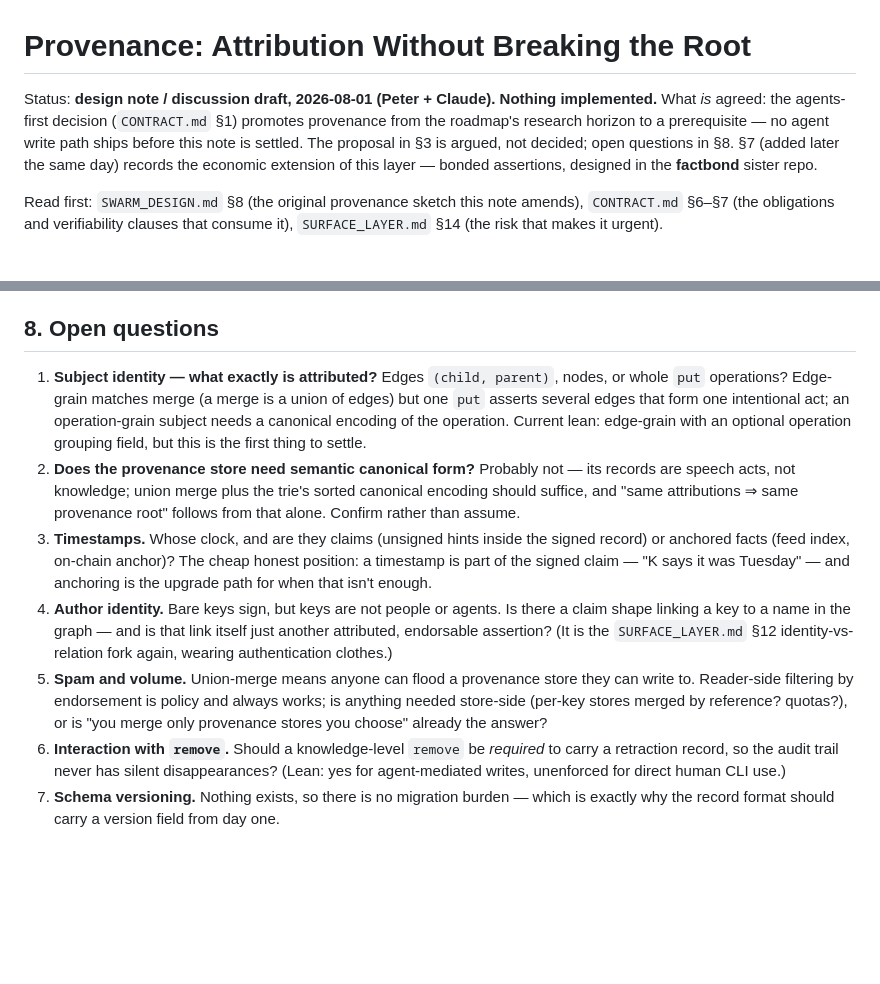
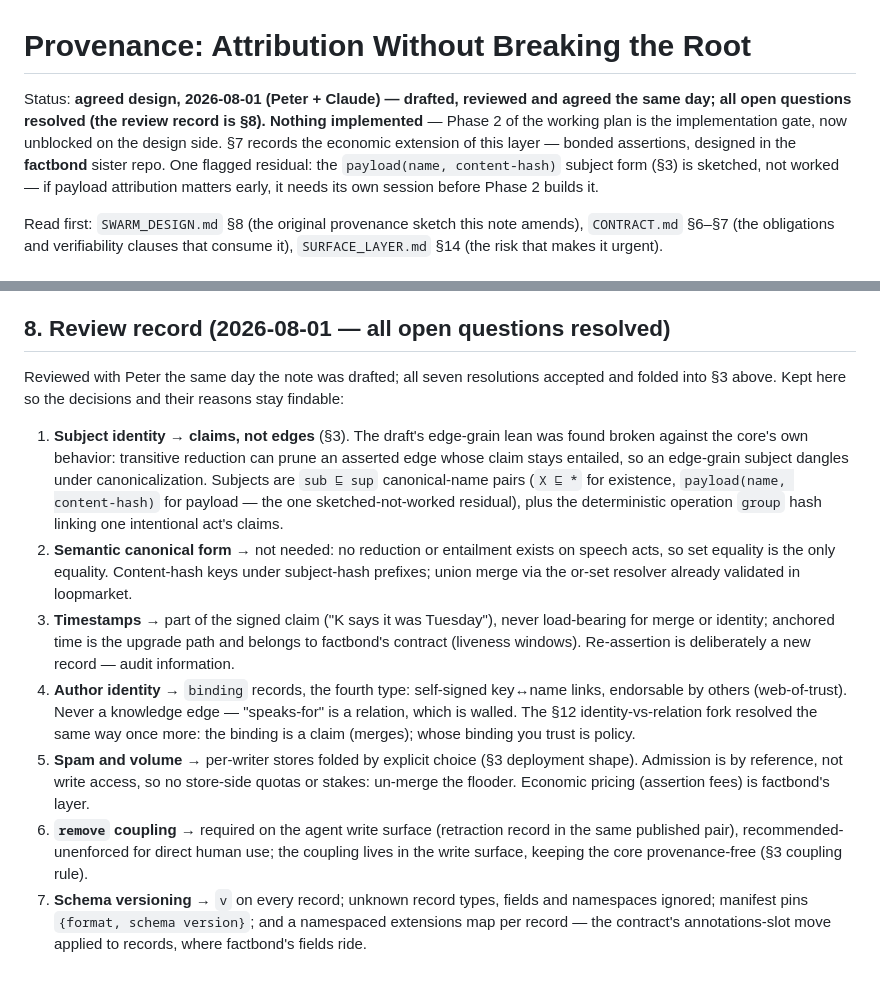
Before and after one commit to petfold/ontodag, a Markdown page: docs/PROVENANCE.md, 2 parts joined by grey strips. Rendered like a GitHub page; blank space fills up the shorter version.

```diff
--- a/docs/PROVENANCE.md
+++ b/docs/PROVENANCE.md
@@ -1,12 +1,13 @@
 # Provenance: Attribution Without Breaking the Root
 
-Status: **design note / discussion draft, 2026-08-01 (Peter + Claude).
-Nothing implemented.** What *is* agreed: the agents-first decision
-(`CONTRACT.md` §1) promotes provenance from the roadmap's research horizon to
-a prerequisite — no agent write path ships before this note is settled. The
-proposal in §3 is argued, not decided; open questions in §8. §7 (added later
-the same day) records the economic extension of this layer — bonded
-assertions, designed in the **factbond** sister repo.
+Status: **agreed design, 2026-08-01 (Peter + Claude) — drafted, reviewed and
+agreed the same day; all open questions resolved (the review record is §8).
+Nothing implemented** — Phase 2 of the working plan is the implementation
+gate, now unblocked on the design side. §7 records the economic extension of
+this layer — bonded assertions, designed in the **factbond** sister repo.
+One flagged residual: the `payload(name, content-hash)` subject form (§3) is
+sketched, not worked — if payload attribution matters early, it needs its
+own session before Phase 2 builds it.
 
 Read first: `SWARM_DESIGN.md` §8 (the original provenance sketch this note
 amends), `CONTRACT.md` §6–§7 (the obligations and verifiability clauses that
@@ -160,37 +212,42 @@ What that means for this design, concretely:
   corrected database — grow-only knowledge plus provenance-level correction,
   independently reinvented.
 
-## 8. Open questions
+## 8. Review record (2026-08-01 — all open questions resolved)
 
-1. **Subject identity — what exactly is attributed?** Edges `(child,
-   parent)`, nodes, or whole `put` operations? Edge-grain matches merge (a
-   merge is a union of edges) but one `put` asserts several edges that form
-   one intentional act; an operation-grain subject needs a canonical encoding
-   of the operation. Current lean: edge-grain with an optional operation
-   grouping field, but this is the first thing to settle.
-2. **Does the provenance store need semantic canonical form?** Probably not —
-   its records are speech acts, not knowledge; union merge plus the trie's
-   sorted canonical encoding should suffice, and "same attributions ⇒ same
-   provenance root" follows from that alone. Confirm rather than assume.
-3. **Timestamps.** Whose clock, and are they claims (unsigned hints inside
-   the signed record) or anchored facts (feed index, on-chain anchor)? The
-   cheap honest position: a timestamp is part of the signed claim — "K says
-   it was Tuesday" — and anchoring is the upgrade path for when that isn't
-   enough.
-4. **Author identity.** Bare keys sign, but keys are not people or agents.
-   Is there a claim shape linking a key to a name in the graph — and is that
-   link itself just another attributed, endorsable assertion? (It is the
-   `SURFACE_LAYER.md` §12 identity-vs-relation fork again, wearing
-   authentication clothes.)
-5. **Spam and volume.** Union-merge means anyone can flood a provenance
-   store they can write to. Reader-side filtering by endorsement is policy
-   and always works; is anything needed store-side (per-key stores merged by
-   reference? quotas?), or is "you merge only provenance stores you choose"
-   already the answer?
-6. **Interaction with `remove`.** Should a knowledge-level `remove` be
-   *required* to carry a retraction record, so the audit trail never has
-   silent disappearances? (Lean: yes for agent-mediated writes, unenforced
-   for direct human CLI use.)
-7. **Schema versioning.** Nothing exists, so there is no migration burden —
-   which is exactly why the record format should carry a version field from
-   day one.
+Reviewed with Peter the same day the note was drafted; all seven resolutions
+accepted and folded into §3 above. Kept here so the decisions and their
+reasons stay findable:
+
+1. **Subject identity** → **claims, not edges** (§3). The draft's edge-grain
+   lean was found broken against the core's own behavior: transitive
+   reduction can prune an asserted edge whose claim stays entailed, so an
+   edge-grain subject dangles under canonicalization. Subjects are
+   `sub ⊑ sup` canonical-name pairs (`X ⊑ *` for existence,
+   `payload(name, content-hash)` for payload — the one sketched-not-worked
+   residual), plus the deterministic operation `group` hash linking one
+   intentional act's claims.
+2. **Semantic canonical form** → not needed: no reduction or entailment
+   exists on speech acts, so set equality is the only equality.
+   Content-hash keys under subject-hash prefixes; union merge via the
+   or-set resolver already validated in loopmarket.
+3. **Timestamps** → part of the signed claim ("K says it was Tuesday"),
+   never load-bearing for merge or identity; anchored time is the upgrade
+   path and belongs to factbond's contract (liveness windows).
+   Re-assertion is deliberately a new record — audit information.
+4. **Author identity** → `binding` records, the fourth type: self-signed
+   key↔name links, endorsable by others (web-of-trust). Never a knowledge
+   edge — "speaks-for" is a relation, which is walled. The §12
+   identity-vs-relation fork resolved the same way once more: the binding
+   is a claim (merges); whose binding you trust is policy.
+5. **Spam and volume** → per-writer stores folded by explicit choice
+   (§3 deployment shape). Admission is by reference, not write access, so
+   no store-side quotas or stakes: un-merge the flooder. Economic pricing
+   (assertion fees) is factbond's layer.
+6. **`remove` coupling** → required on the agent write surface (retraction
+   record in the same published pair), recommended-unenforced for direct
+   human use; the coupling lives in the write surface, keeping the core
+   provenance-free (§3 coupling rule).
+7. **Schema versioning** → `v` on every record; unknown record types,
+   fields and namespaces ignored; manifest pins `{format, schema version}`;
+   and a namespaced extensions map per record — the contract's
+   annotations-slot move applied to records, where factbond's fields ride.
```
Also changed, not shown: other parts of docs/PROVENANCE.md (+61 -10 lines).
